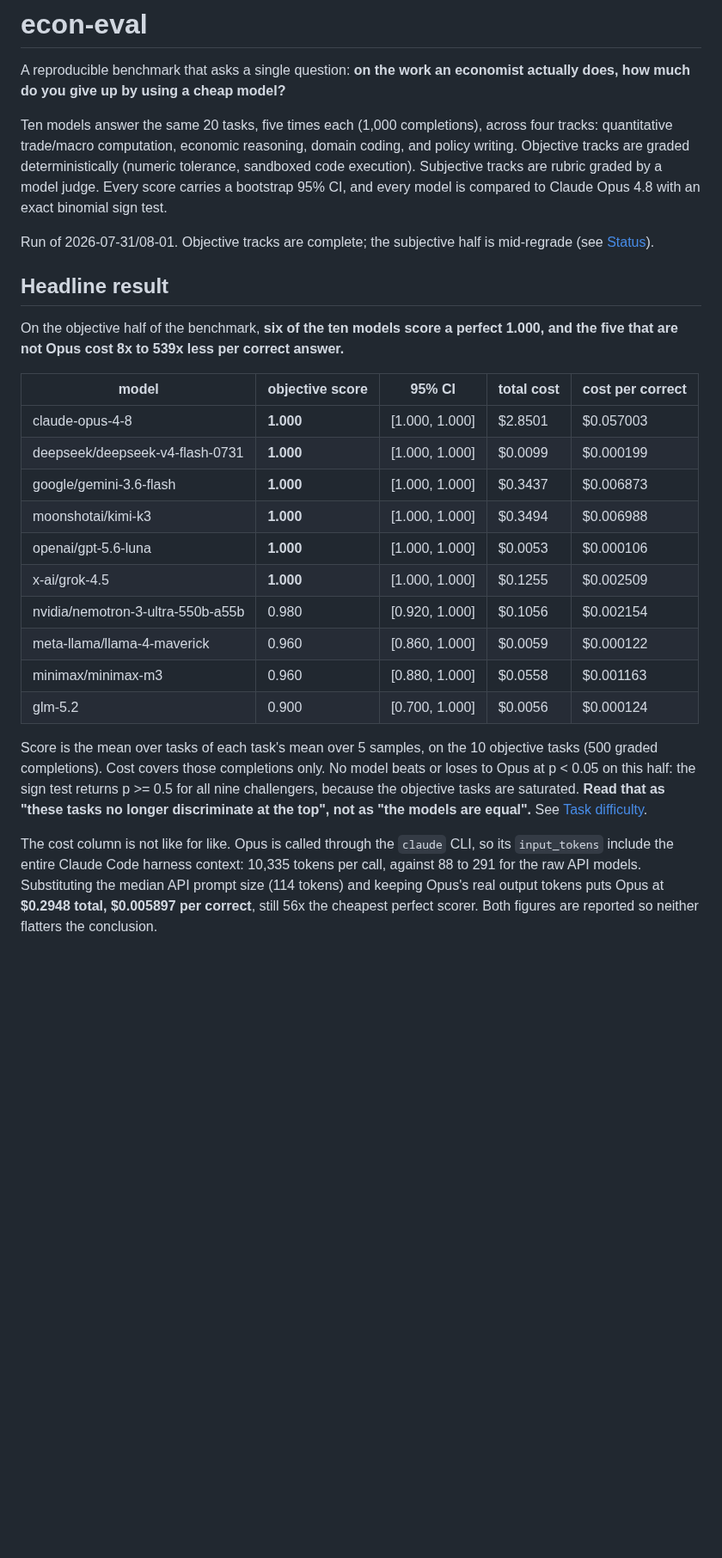
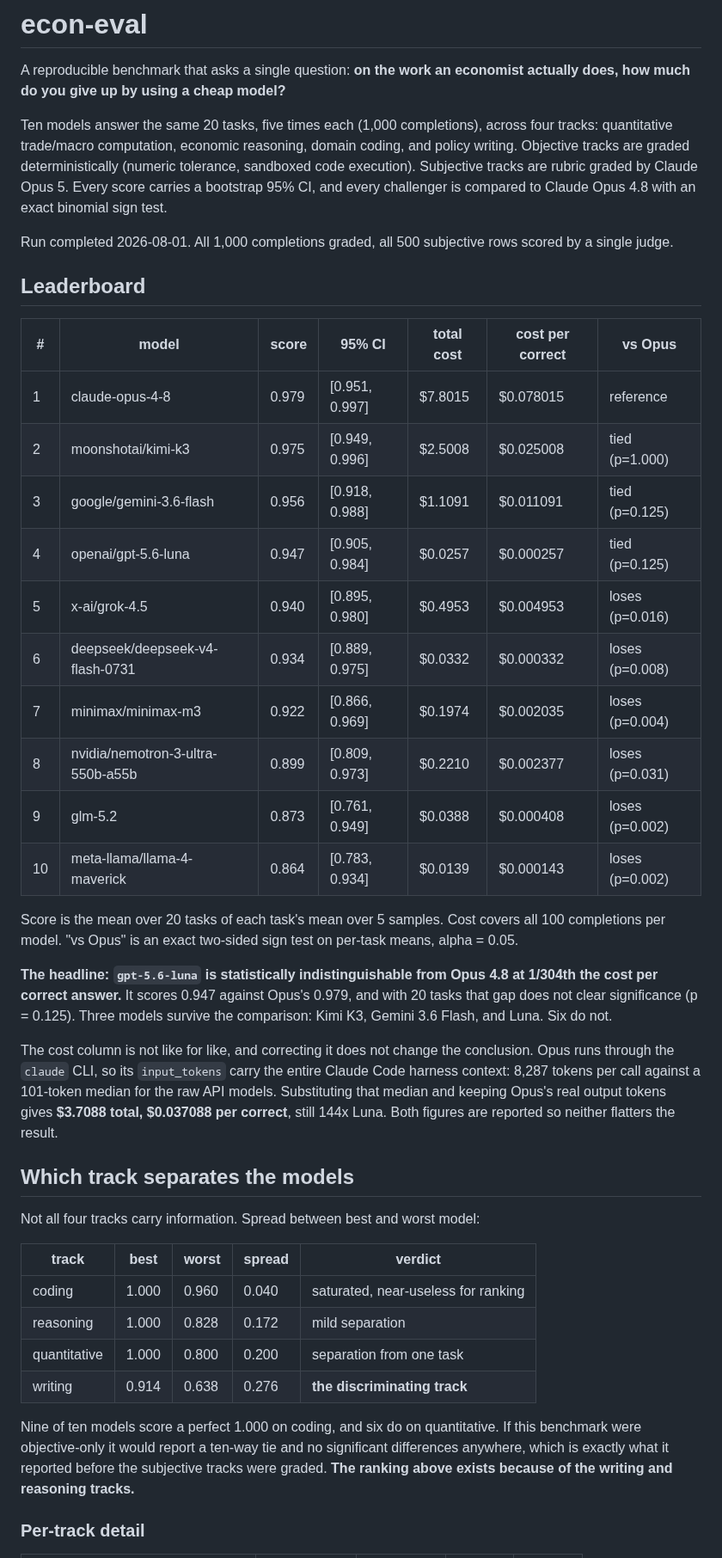
Before and after one commit to deluair/econ-eval, a Markdown page: README.md, the part around one of its changes. Shown at 86% size. GitHub-like rendering; blank space fills up the shorter version.

```diff
--- a/README.md
+++ b/README.md
@@ -7,41 +7,59 @@ Ten models answer the same 20 tasks, five times each (1,000 completions), across
 four tracks: quantitative trade/macro computation, economic reasoning, domain
 coding, and policy writing. Objective tracks are graded deterministically
 (numeric tolerance, sandboxed code execution). Subjective tracks are rubric
-graded by a model judge. Every score carries a bootstrap 95% CI, and every
-model is compared to Claude Opus 4.8 with an exact binomial sign test.
+graded by Claude Opus 5. Every score carries a bootstrap 95% CI, and every
+challenger is compared to Claude Opus 4.8 with an exact binomial sign test.
 
-Run of 2026-07-31/08-01. Objective tracks are complete; the subjective half is
-mid-regrade (see [Status](#status)).
+Run completed 2026-08-01. All 1,000 completions graded, all 500 subjective rows
+scored by a single judge.
 
-## Headline result
+## Leaderboard
 
-On the objective half of the benchmark, **six of the ten models score a perfect
-1.000, and the five that are not Opus cost 8x to 539x less per correct answer.**
+| # | model | score | 95% CI | total cost | cost per correct | vs Opus |
+|---|---|---|---|---|---|---|
+| 1 | claude-opus-4-8 | 0.979 | [0.951, 0.997] | $7.8015 | $0.078015 | reference |
+| 2 | moonshotai/kimi-k3 | 0.975 | [0.949, 0.996] | $2.5008 | $0.025008 | tied (p=1.000) |
+| 3 | google/gemini-3.6-flash | 0.956 | [0.918, 0.988] | $1.1091 | $0.011091 | tied (p=0.125) |
+| 4 | openai/gpt-5.6-luna | 0.947 | [0.905, 0.984] | $0.0257 | $0.000257 | tied (p=0.125) |
+| 5 | x-ai/grok-4.5 | 0.940 | [0.895, 0.980] | $0.4953 | $0.004953 | loses (p=0.016) |
+| 6 | deepseek/deepseek-v4-flash-0731 | 0.934 | [0.889, 0.975] | $0.0332 | $0.000332 | loses (p=0.008) |
+| 7 | minimax/minimax-m3 | 0.922 | [0.866, 0.969] | $0.1974 | $0.002035 | loses (p=0.004) |
+| 8 | nvidia/nemotron-3-ultra-550b-a55b | 0.899 | [0.809, 0.973] | $0.2210 | $0.002377 | loses (p=0.031) |
+| 9 | glm-5.2 | 0.873 | [0.761, 0.949] | $0.0388 | $0.000408 | loses (p=0.002) |
+| 10 | meta-llama/llama-4-maverick | 0.864 | [0.783, 0.934] | $0.0139 | $0.000143 | loses (p=0.002) |
 
-| model | objective score | 95% CI | total cost | cost per correct |
+Score is the mean over 20 tasks of each task's mean over 5 samples. Cost covers
+all 100 completions per model. "vs Opus" is an exact two-sided sign test on
+per-task means, alpha = 0.05.
+
+**The headline: `gpt-5.6-luna` is statistically indistinguishable from Opus 4.8
+at 1/304th the cost per correct answer.** It scores 0.947 against Opus's 0.979,
+and with 20 tasks that gap does not clear significance (p = 0.125). Three models
+survive the comparison: Kimi K3, Gemini 3.6 Flash, and Luna. Six do not.
+
+The cost column is not like for like, and correcting it does not change the
+conclusion. Opus runs through the `claude` CLI, so its `input_tokens` carry the
+entire Claude Code harness context: 8,287 tokens per call against a 101-token
+median for the raw API models. Substituting that median and keeping Opus's real
+output tokens gives **$3.7088 total, $0.037088 per correct**, still 144x Luna.
+Both figures are reported so neither flatters the result.
+
+## Which track separates the models
+
+Not all four tracks carry information. Spread between best and worst model:
+
+| track | best | worst | spread | verdict |
 |---|---|---|---|---|
-| claude-opus-4-8 | **1.000** | [1.000, 1.000] | $2.8501 | $0.057003 |
-| deepseek/deepseek-v4-flash-0731 | **1.000** | [1.000, 1.000] | $0.0099 | $0.000199 |
-| google/gemini-3.6-flash | **1.000** | [1.000, 1.000] | $0.3437 | $0.006873 |
-| moonshotai/kimi-k3 | **1.000** | [1.000, 1.000] | $0.3494 | $0.006988 |
-| openai/gpt-5.6-luna | **1.000** | [1.000, 1.000] | $0.0053 | $0.000106 |
-| x-ai/grok-4.5 | **1.000** | [1.000, 1.000] | $0.1255 | $0.002509 |
-| nvidia/nemotron-3-ultra-550b-a55b | 0.980 | [0.920, 1.000] | $0.1056 | $0.002154 |
-| meta-llama/llama-4-maverick | 0.960 | [0.860, 1.000] | $0.0059 | $0.000122 |
-| minimax/minimax-m3 | 0.960 | [0.880, 1.000] | $0.0558 | $0.001163 |
-| glm-5.2 | 0.900 | [0.700, 1.000] | $0.0056 | $0.000124 |
+| coding | 1.000 | 0.960 | 0.040 | saturated, near-useless for ranking |
+| reasoning | 1.000 | 0.828 | 0.172 | mild separation |
+| quantitative | 1.000 | 0.800 | 0.200 | separation from one task |
+| writing | 0.914 | 0.638 | 0.276 | **the discriminating track** |
 
-Score is the mean over tasks of each task's mean over 5 samples, on the 10
-objective tasks (500 graded completions). Cost covers those completions only.
-No model beats or loses to Opus at p < 0.05 on this half: the sign test returns
-p >= 0.5 for all nine challengers, because the objective tasks are saturated.
-**Read that as "these tasks no longer discriminate at the top", not as
-"the models are equal".** See [Task difficulty](#task-difficulty-is-the-binding-constraint).
+Nine of ten models score a perfect 1.000 on coding, and six do on
+quantitative. If this benchmark were objective-only it would report a ten-way
+tie and no significant differences anywhere, which is exactly what it reported
+before the subjective tracks were graded. **The ranking above exists because of
+the writing and reasoning tracks.**
 
-The cost column is not like for like. Opus is called through the `claude` CLI,
-so its `input_tokens` include the entire Claude Code harness context: 10,335
-tokens per call, against 88 to 291 for the raw API models. Substituting the
-median API prompt size (114 tokens) and keeping Opus's real output tokens puts
-Opus at **$0.2948 total, $0.005897 per correct**, still 56x the cheapest perfect
-scorer. Both figures are reported so neither flatters the conclusion.
+### Per-track detail
 
```
Also changed, not shown: other parts of README.md (+155 -119 lines), docs/CODEBASE_LEDGER.md (+25 -23 lines), results/report-2026-08-01-quantitative-coding.md (deleted, +0 -62 lines), results/report-2026-08-01.md (added, +90 -0 lines), results/plot-2026-08-01-quantitative-coding.png (deleted), results/plot-2026-08-01.png (added), 4 other files.
